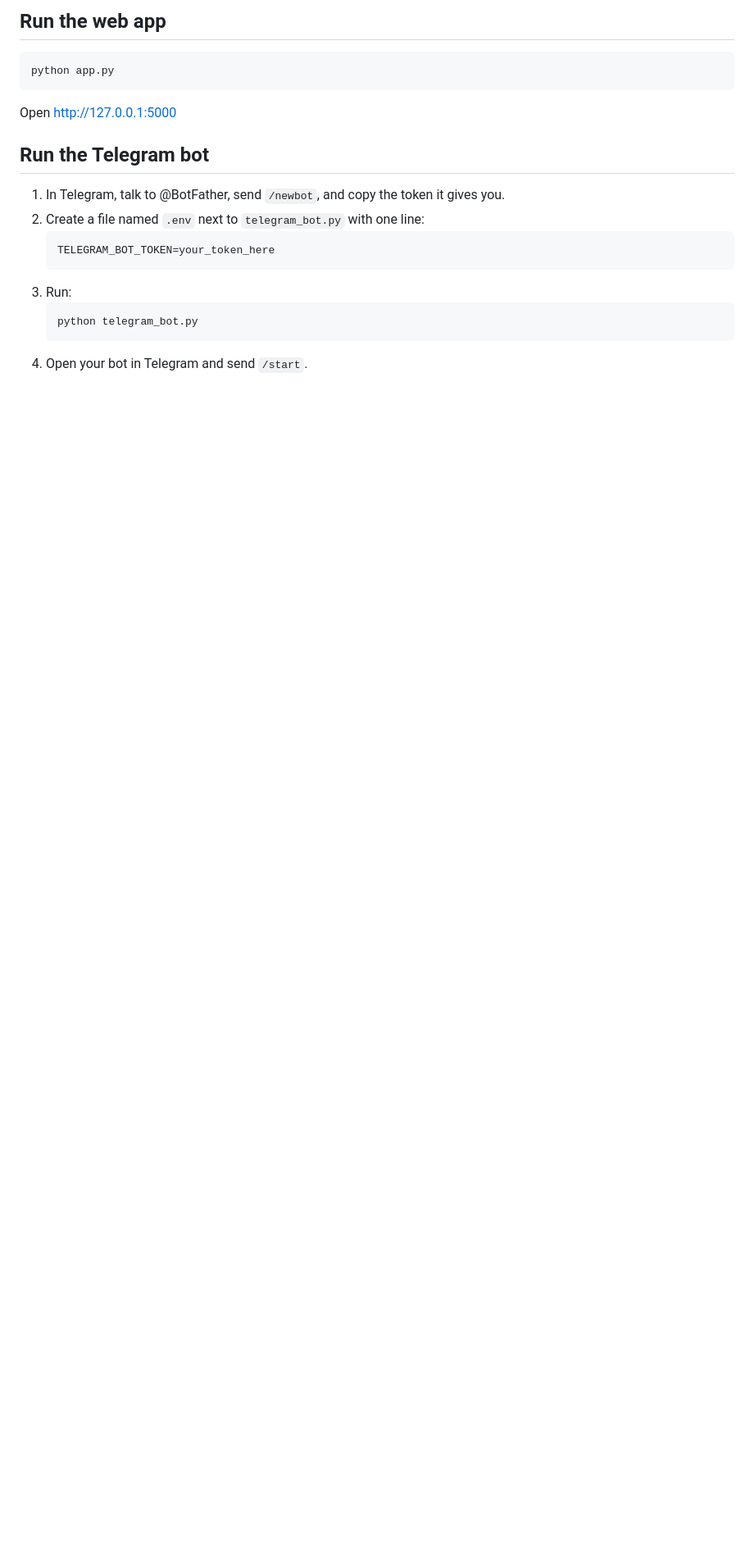
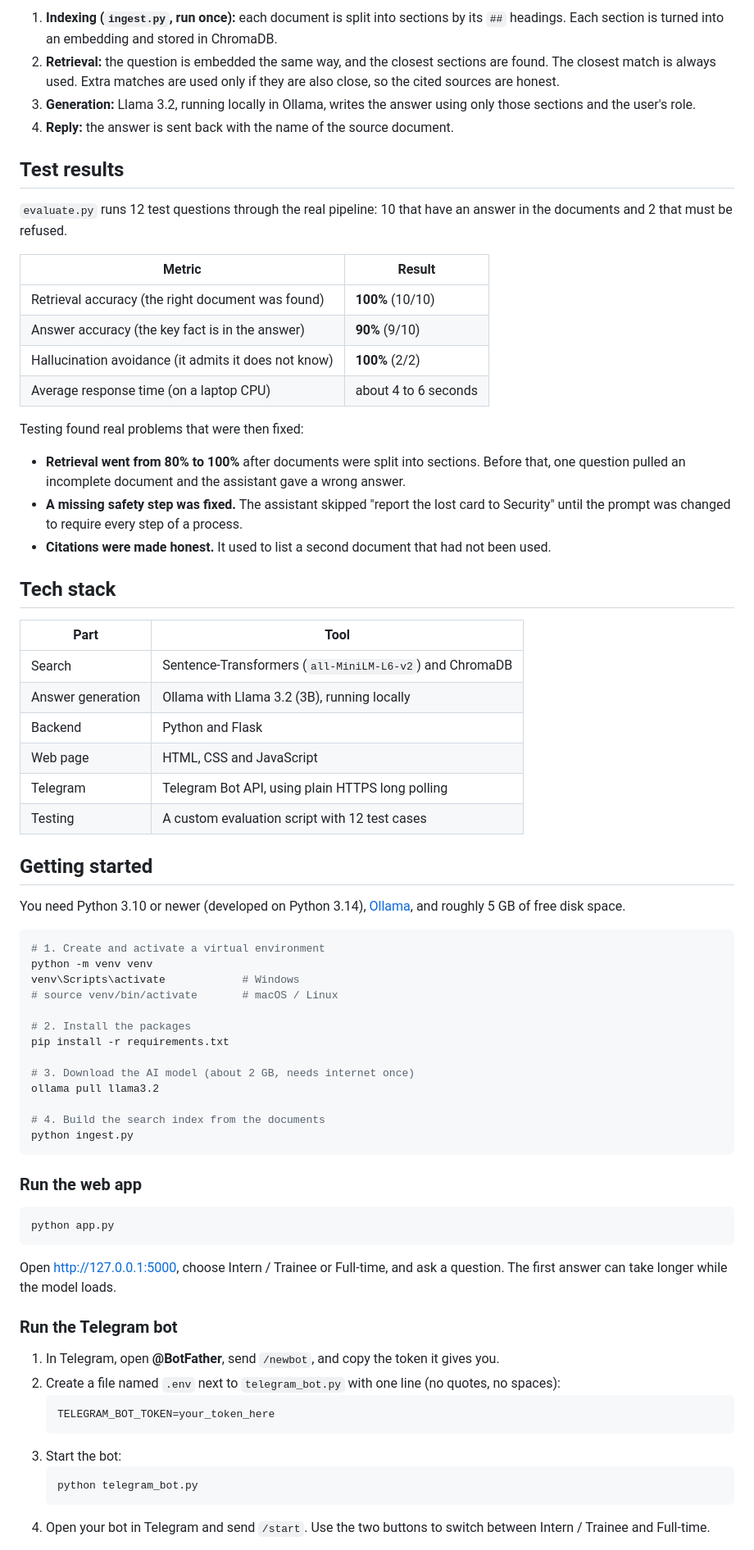
Before and after one commit to lamasiam/nexora-assistant, a Markdown page: README.md, the part around one of its changes. Shown at 82% size. Drawn GitHub-style; blank space fills up the shorter version.

````diff
--- a/README.md
+++ b/README.md
@@ -40,23 +44,76 @@ python ingest.py               # builds the search index from documents/
 ```
 
-## Run the web app
+1. **Indexing (`ingest.py`, run once):** each document is split into sections by its `##` headings. Each section is turned into an embedding and stored in ChromaDB.
+2. **Retrieval:** the question is embedded the same way, and the closest sections are found. The closest match is always used. Extra matches are used only if they are also close, so the cited sources are honest.
+3. **Generation:** Llama 3.2, running locally in Ollama, writes the answer using only those sections and the user's role.
+4. **Reply:** the answer is sent back with the name of the source document.
 
+## Test results
+
+`evaluate.py` runs 12 test questions through the real pipeline: 10 that have an answer in the documents and 2 that must be refused.
+
+| Metric | Result |
+|---|---|
+| Retrieval accuracy (the right document was found) | **100%** (10/10) |
+| Answer accuracy (the key fact is in the answer) | **90%** (9/10) |
+| Hallucination avoidance (it admits it does not know) | **100%** (2/2) |
+| Average response time (on a laptop CPU) | about 4 to 6 seconds |
+
+Testing found real problems that were then fixed:
+
+- **Retrieval went from 80% to 100%** after documents were split into sections. Before that, one question pulled an incomplete document and the assistant gave a wrong answer.
+- **A missing safety step was fixed.** The assistant skipped "report the lost card to Security" until the prompt was changed to require every step of a process.
+- **Citations were made honest.** It used to list a second document that had not been used.
+
+## Tech stack
+
+| Part | Tool |
+|---|---|
+| Search | Sentence-Transformers (`all-MiniLM-L6-v2`) and ChromaDB |
+| Answer generation | Ollama with Llama 3.2 (3B), running locally |
+| Backend | Python and Flask |
+| Web page | HTML, CSS and JavaScript |
+| Telegram | Telegram Bot API, using plain HTTPS long polling |
+| Testing | A custom evaluation script with 12 test cases |
+
+## Getting started
+
+You need Python 3.10 or newer (developed on Python 3.14), [Ollama](https://ollama.com), and roughly 5 GB of free disk space.
+
+```bash
+# 1. Create and activate a virtual environment
+python -m venv venv
+venv\Scripts\activate            # Windows
+# source venv/bin/activate       # macOS / Linux
+
+# 2. Install the packages
+pip install -r requirements.txt
+
+# 3. Download the AI model (about 2 GB, needs internet once)
+ollama pull llama3.2
+
+# 4. Build the search index from the documents
+python ingest.py
 ```
+
+### Run the web app
+
+```bash
 python app.py
 ```
 
-Open http://127.0.0.1:5000
+Open http://127.0.0.1:5000, choose Intern / Trainee or Full-time, and ask a question. The first answer can take longer while the model loads.
 
-## Run the Telegram bot
+### Run the Telegram bot
 
-1. In Telegram, talk to @BotFather, send `/newbot`, and copy the token it gives you.
-2. Create a file named `.env` next to `telegram_bot.py` with one line:
+1. In Telegram, open **@BotFather**, send `/newbot`, and copy the token it gives you.
+2. Create a file named `.env` next to `telegram_bot.py` with one line (no quotes, no spaces):
    ```
    TELEGRAM_BOT_TOKEN=your_token_here
    ```
-3. Run:
-   ```
+3. Start the bot:
+   ```bash
    python telegram_bot.py
    ```
-4. Open your bot in Telegram and send `/start`.
+4. Open your bot in Telegram and send `/start`. Use the two buttons to switch between Intern / Trainee and Full-time.
 
````
Also changed, not shown: other parts of README.md (+71 -60 lines), docs/screenshot.png (added), 2 other files.
